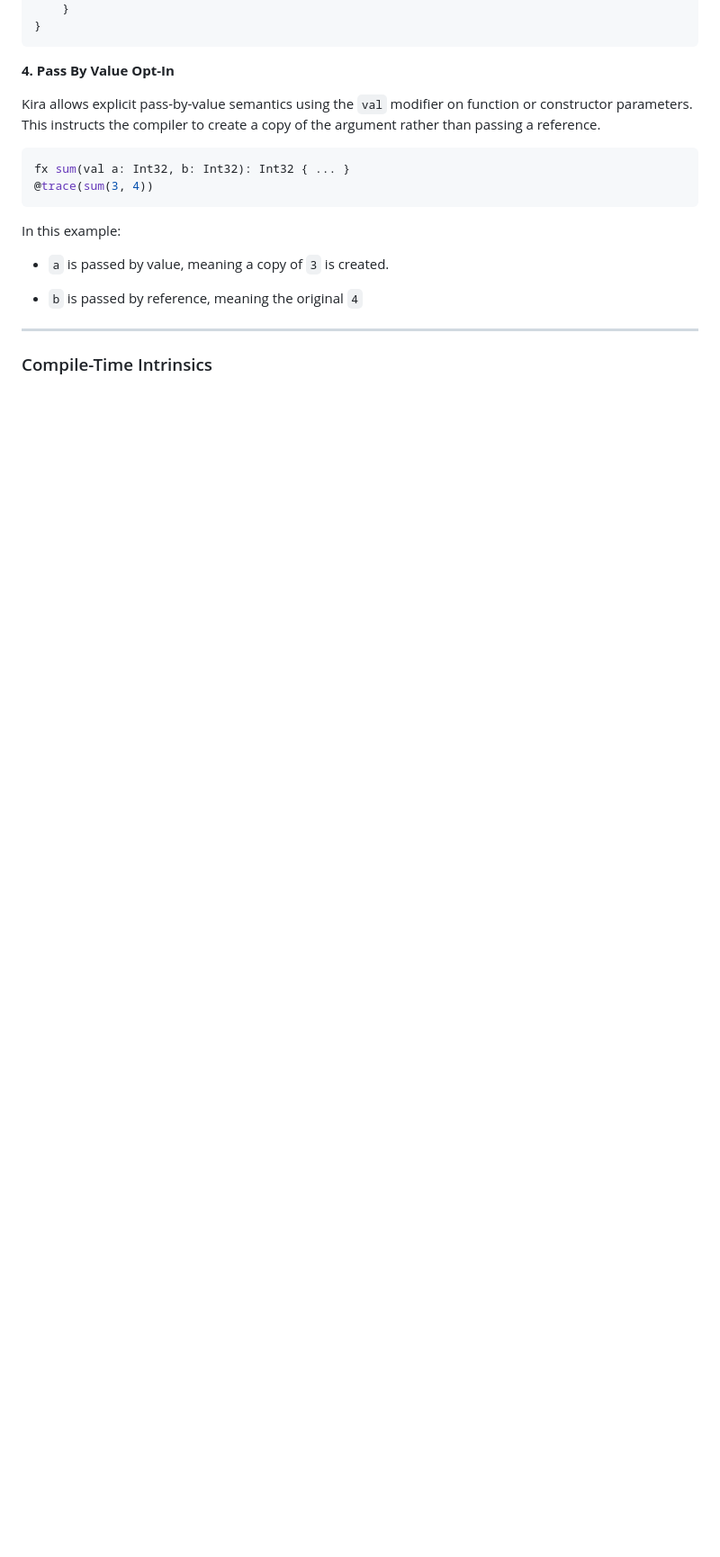
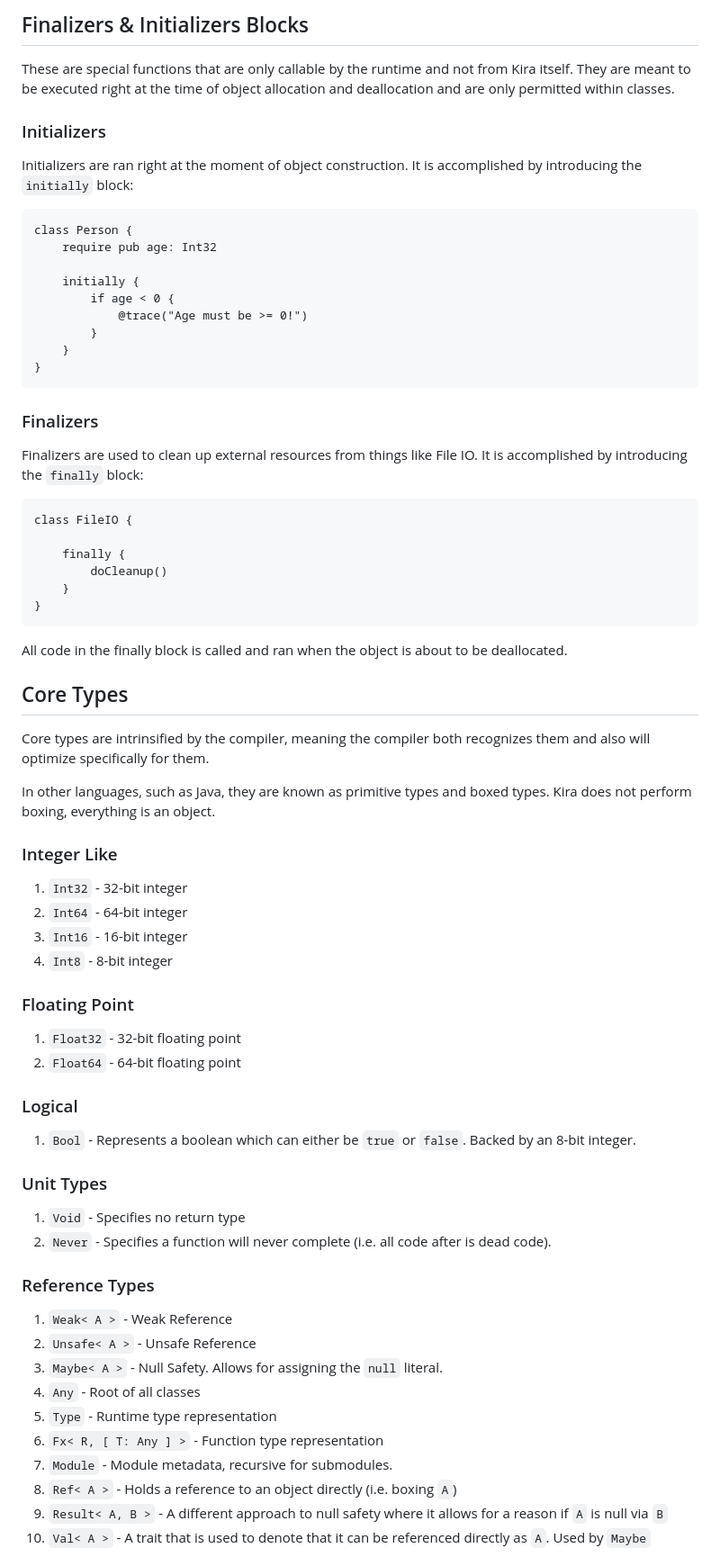
Before and after one commit to exoad/kira, a Markdown page: README.md, the part around one of its changes. Shown at 90% size. Drawn GitHub-style; blank space fills up the shorter version.

````diff
--- a/README.md
+++ b/README.md
@@ -143,23 +305,81 @@ class A
+## Finalizers & Initializers Blocks
+
+These are special functions that are only callable by the runtime and not from Kira itself. They are meant to be
+executed right at the
+time of object allocation and deallocation and are only permitted within classes.
+
+### Initializers
+
+Initializers are ran right at the moment of object construction. It is accomplished by introducing the `initially`
+block:
+
+```
+class Person {
+    require pub age: Int32
+
+    initially {
+        if age < 0 {
+            @trace("Age must be >= 0!")
+        }
     }
 }
 ```
 
-**4. Pass By Value Opt-In**
+### Finalizers
 
-Kira allows explicit pass-by-value semantics using the `val` modifier on function or constructor parameters. This
-instructs the compiler to create a copy of the argument rather than passing a reference.
+Finalizers are used to clean up external resources from things like File IO. It is accomplished by introducing the
+`finally` block:
 
-```zig
-fx sum(val a: Int32, b: Int32): Int32 { ... }
-@trace(sum(3, 4))
+```
+class FileIO {
+
+    finally {
+        doCleanup()
+    }
+}
 ```
 
-In this example:
+All code in the finally block is called and ran when the object is about to be deallocated.
 
-- `a` is passed by value, meaning a copy of `3` is created.
+## Core Types
 
-- `b` is passed by reference, meaning the original `4`
+Core types are intrinsified by the compiler, meaning the compiler both recognizes them and also will optimize
+specifically for them.
 
----
+In other languages, such as Java, they are known as primitive types and boxed types. Kira does not perform boxing,
+everything is an object.
 
-### Compile-Time Intrinsics
+### Integer Like
+
+1. `Int32` - 32-bit integer
+2. `Int64` - 64-bit integer
+3. `Int16` - 16-bit integer
+4. `Int8` - 8-bit integer
+
+### Floating Point
+
+1. `Float32` - 32-bit floating point
+2. `Float64` - 64-bit floating point
+
+### Logical
+
+1. `Bool` - Represents a boolean which can either be `true` or `false`. Backed by an 8-bit integer.
+
+### Unit Types
+
+1. `Void` - Specifies no return type
+2. `Never` - Specifies a function will never complete (i.e. all code after is dead code).
+
+### Reference Types
+
+1. `Weak< A >` - Weak Reference
+2. `Unsafe< A >` - Unsafe Reference
+3. `Maybe< A >` - Null Safety. Allows for assigning the `null` literal.
+4. `Any` - Root of all classes
+5. `Type` - Runtime type representation
+6. `Fx< R, [ T: Any ] >` - Function type representation
+7. `Module` - Module metadata, recursive for submodules.
+8. `Ref< A >` - Holds a reference to an object directly (i.e. boxing `A`)
+9. `Result< A, B >` - A different approach to null safety where it allows for a reason if `A` is null via `B`
+10. `Val< A >` - A trait that is used to denote that it can be referenced directly as `A`. Used by `Maybe`
+
````
Also changed, not shown: other parts of README.md (+260 -193 lines), specifications/LanguageSpecifications.md (renamed from specifications/LanguageGuide.md, +32 -5 lines).
